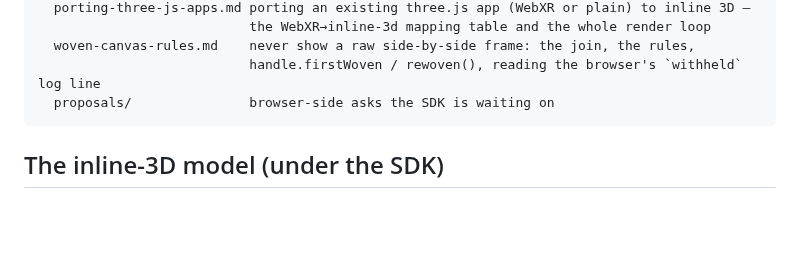
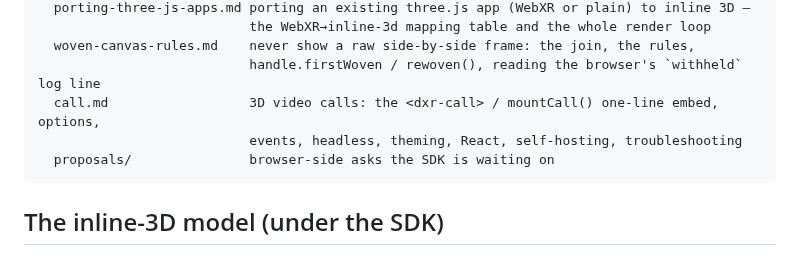
Before and after one commit to DisplayXR/displayxr-web, a Markdown page: README.md, the part around the change. Rendered like a GitHub page; blank space fills up the shorter version.

````diff
--- a/README.md
+++ b/README.md
@@ -210,6 +210,8 @@ docs/
                            the WebXR→inline-3d mapping table and the whole render loop
   woven-canvas-rules.md    never show a raw side-by-side frame: the join, the rules,
                            handle.firstWoven / rewoven(), reading the browser's `withheld` log line
+  call.md                  3D video calls: the <dxr-call> / mountCall() one-line embed, options,
+                           events, headless, theming, React, self-hosting, troubleshooting
   proposals/               browser-side asks the SDK is waiting on
 ```
 
````
Also changed, not shown: docs/call.md (added, +475 -0 lines).
